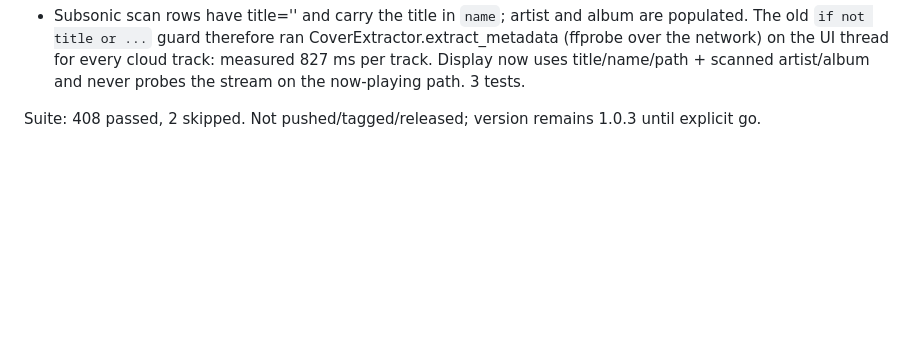
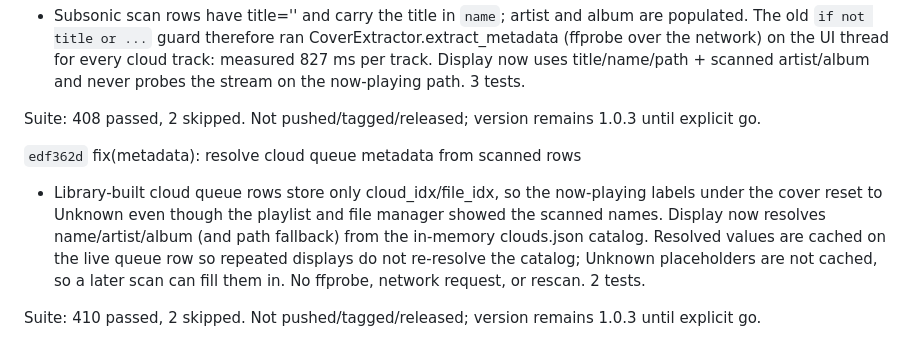
Before and after one commit to PhantomPixelDev/HiCloudMP, a Markdown page: progress.md, the part around the change. Rendered like a GitHub page; blank space fills up the shorter version.

Commit message:
docs(progress): ledger cloud queue metadata fix

```diff
--- a/progress.md
+++ b/progress.md
@@ -451,3 +451,16 @@ Playback fixes round (2026-10-19) — user-reported regressions in v1.0.3:
 
 Suite: 408 passed, 2 skipped.
 Not pushed/tagged/released; version remains 1.0.3 until explicit go.
+
+`edf362d` fix(metadata): resolve cloud queue metadata from scanned rows
+- Library-built cloud queue rows store only cloud_idx/file_idx, so the
+  now-playing labels under the cover reset to Unknown even though the
+  playlist and file manager showed the scanned names. Display now
+  resolves name/artist/album (and path fallback) from the in-memory
+  clouds.json catalog. Resolved values are cached on the live queue row
+  so repeated displays do not re-resolve the catalog; Unknown placeholders
+  are not cached, so a later scan can fill them in. No ffprobe, network
+  request, or rescan. 2 tests.
+
+Suite: 410 passed, 2 skipped.
+Not pushed/tagged/released; version remains 1.0.3 until explicit go.
```
